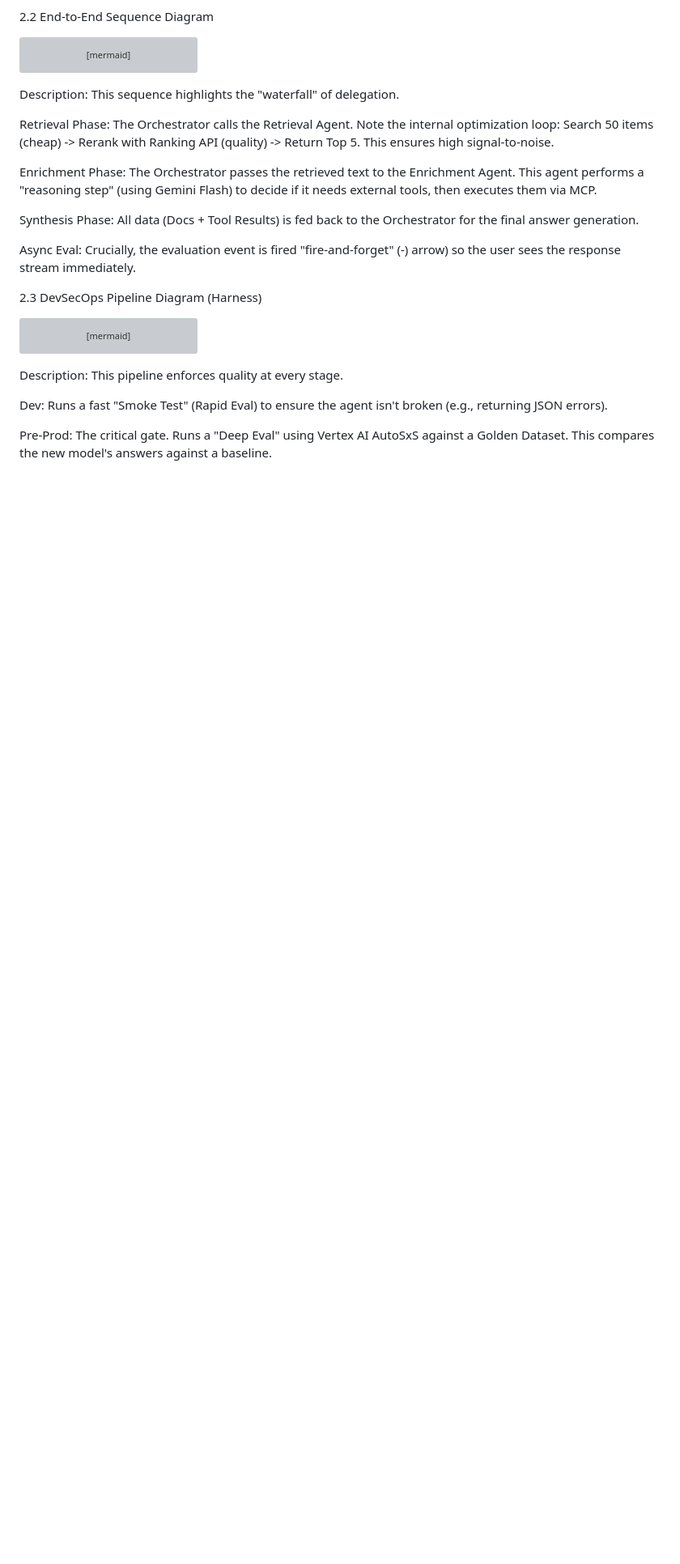
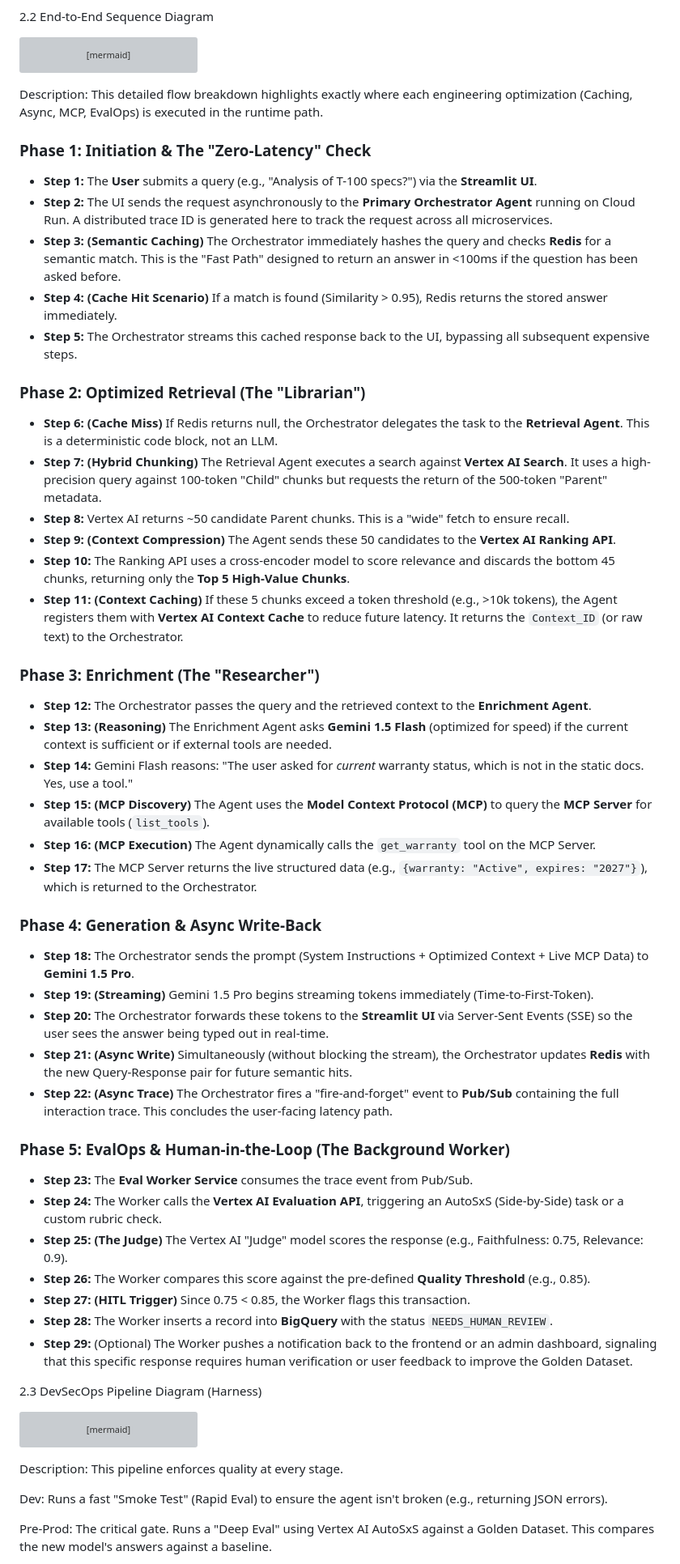
Before and after one commit to rnerurkar/engen, a Markdown page: Agentic_Workflow_Engineering_Template.md, the part around the change. Shown at 81% size. GitHub-like rendering; blank space fills up the shorter version; grey boxes are pictures that could not be loaded.

Commit message:
Updated sequence diagram description with detailed 29-step flow

````diff
--- a/Agentic_Workflow_Engineering_Template.md
+++ b/Agentic_Workflow_Engineering_Template.md
@@ -220,15 +220,51 @@ sequenceDiagram
         Eval->>BQ: Insert Row (Status="PASS")
     end
 ```
-Description: This sequence highlights the "waterfall" of delegation.
+Description: This detailed flow breakdown highlights exactly where each engineering optimization (Caching, Async, MCP, EvalOps) is executed in the runtime path.
 
-Retrieval Phase: The Orchestrator calls the Retrieval Agent. Note the internal optimization loop: Search 50 items (cheap) -> Rerank with Ranking API (quality) -> Return Top 5. This ensures high signal-to-noise.
+### Phase 1: Initiation & The "Zero-Latency" Check
 
-Enrichment Phase: The Orchestrator passes the retrieved text to the Enrichment Agent. This agent performs a "reasoning step" (using Gemini Flash) to decide if it needs external tools, then executes them via MCP.
+* **Step 1:** The **User** submits a query (e.g., "Analysis of T-100 specs?") via the **Streamlit UI**.
+* **Step 2:** The UI sends the request asynchronously to the **Primary Orchestrator Agent** running on Cloud Run. A distributed trace ID is generated here to track the request across all microservices.
+* **Step 3:** **(Semantic Caching)** The Orchestrator immediately hashes the query and checks **Redis** for a semantic match. This is the "Fast Path" designed to return an answer in <100ms if the question has been asked before.
+* **Step 4:** **(Cache Hit Scenario)** If a match is found (Similarity > 0.95), Redis returns the stored answer immediately.
+* **Step 5:** The Orchestrator streams this cached response back to the UI, bypassing all subsequent expensive steps.
 
-Synthesis Phase: All data (Docs + Tool Results) is fed back to the Orchestrator for the final answer generation.
+### Phase 2: Optimized Retrieval (The "Librarian")
 
-Async Eval: Crucially, the evaluation event is fired "fire-and-forget" (-) arrow) so the user sees the response stream immediately.
+* **Step 6:** **(Cache Miss)** If Redis returns null, the Orchestrator delegates the task to the **Retrieval Agent**. This is a deterministic code block, not an LLM.
+* **Step 7:** **(Hybrid Chunking)** The Retrieval Agent executes a search against **Vertex AI Search**. It uses a high-precision query against 100-token "Child" chunks but requests the return of the 500-token "Parent" metadata.
+* **Step 8:** Vertex AI returns ~50 candidate Parent chunks. This is a "wide" fetch to ensure recall.
+* **Step 9:** **(Context Compression)** The Agent sends these 50 candidates to the **Vertex AI Ranking API**.
+* **Step 10:** The Ranking API uses a cross-encoder model to score relevance and discards the bottom 45 chunks, returning only the **Top 5 High-Value Chunks**.
+* **Step 11:** **(Context Caching)** If these 5 chunks exceed a token threshold (e.g., >10k tokens), the Agent registers them with **Vertex AI Context Cache** to reduce future latency. It returns the `Context_ID` (or raw text) to the Orchestrator.
+
+### Phase 3: Enrichment (The "Researcher")
+
+* **Step 12:** The Orchestrator passes the query and the retrieved context to the **Enrichment Agent**.
+* **Step 13:** **(Reasoning)** The Enrichment Agent asks **Gemini 1.5 Flash** (optimized for speed) if the current context is sufficient or if external tools are needed.
+* **Step 14:** Gemini Flash reasons: "The user asked for *current* warranty status, which is not in the static docs. Yes, use a tool."
+* **Step 15:** **(MCP Discovery)** The Agent uses the **Model Context Protocol (MCP)** to query the **MCP Server** for available tools (`list_tools`).
+* **Step 16:** **(MCP Execution)** The Agent dynamically calls the `get_warranty` tool on the MCP Server.
+* **Step 17:** The MCP Server returns the live structured data (e.g., `{warranty: "Active", expires: "2027"}`), which is returned to the Orchestrator.
+
+### Phase 4: Generation & Async Write-Back
+
+* **Step 18:** The Orchestrator sends the prompt (System Instructions + Optimized Context + Live MCP Data) to **Gemini 1.5 Pro**.
+* **Step 19:** **(Streaming)** Gemini 1.5 Pro begins streaming tokens immediately (Time-to-First-Token).
+* **Step 20:** The Orchestrator forwards these tokens to the **Streamlit UI** via Server-Sent Events (SSE) so the user sees the answer being typed out in real-time.
+* **Step 21:** **(Async Write)** Simultaneously (without blocking the stream), the Orchestrator updates **Redis** with the new Query-Response pair for future semantic hits.
+* **Step 22:** **(Async Trace)** The Orchestrator fires a "fire-and-forget" event to **Pub/Sub** containing the full interaction trace. This concludes the user-facing latency path.
+
+### Phase 5: EvalOps & Human-in-the-Loop (The Background Worker)
+
+* **Step 23:** The **Eval Worker Service** consumes the trace event from Pub/Sub.
+* **Step 24:** The Worker calls the **Vertex AI Evaluation API**, triggering an AutoSxS (Side-by-Side) task or a custom rubric check.
+* **Step 25:** **(The Judge)** The Vertex AI "Judge" model scores the response (e.g., Faithfulness: 0.75, Relevance: 0.9).
+* **Step 26:** The Worker compares this score against the pre-defined **Quality Threshold** (e.g., 0.85).
+* **Step 27:** **(HITL Trigger)** Since 0.75 < 0.85, the Worker flags this transaction.
+* **Step 28:** The Worker inserts a record into **BigQuery** with the status `NEEDS_HUMAN_REVIEW`.
+* **Step 29:** (Optional) The Worker pushes a notification back to the frontend or an admin dashboard, signaling that this specific response requires human verification or user feedback to improve the Golden Dataset.
 
 2.3 DevSecOps Pipeline Diagram (Harness)
 ```mermaid
````
